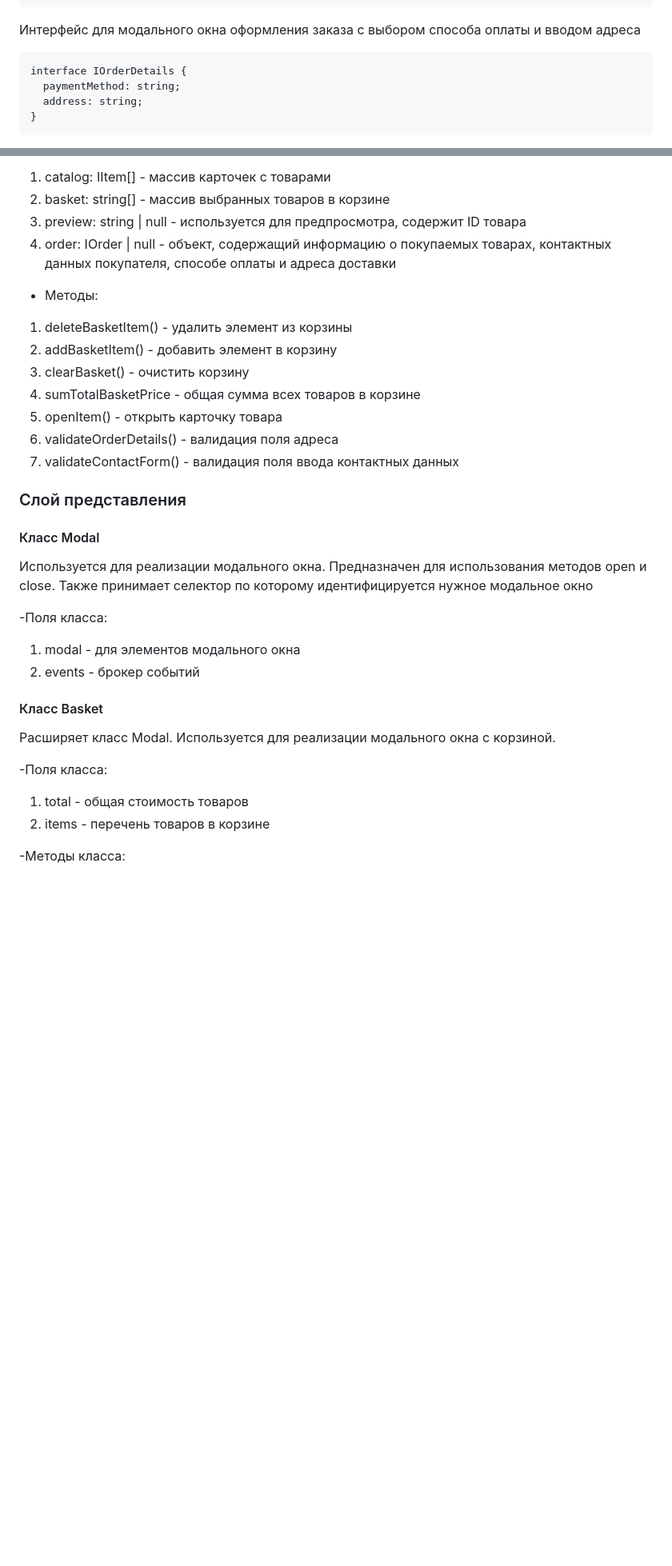
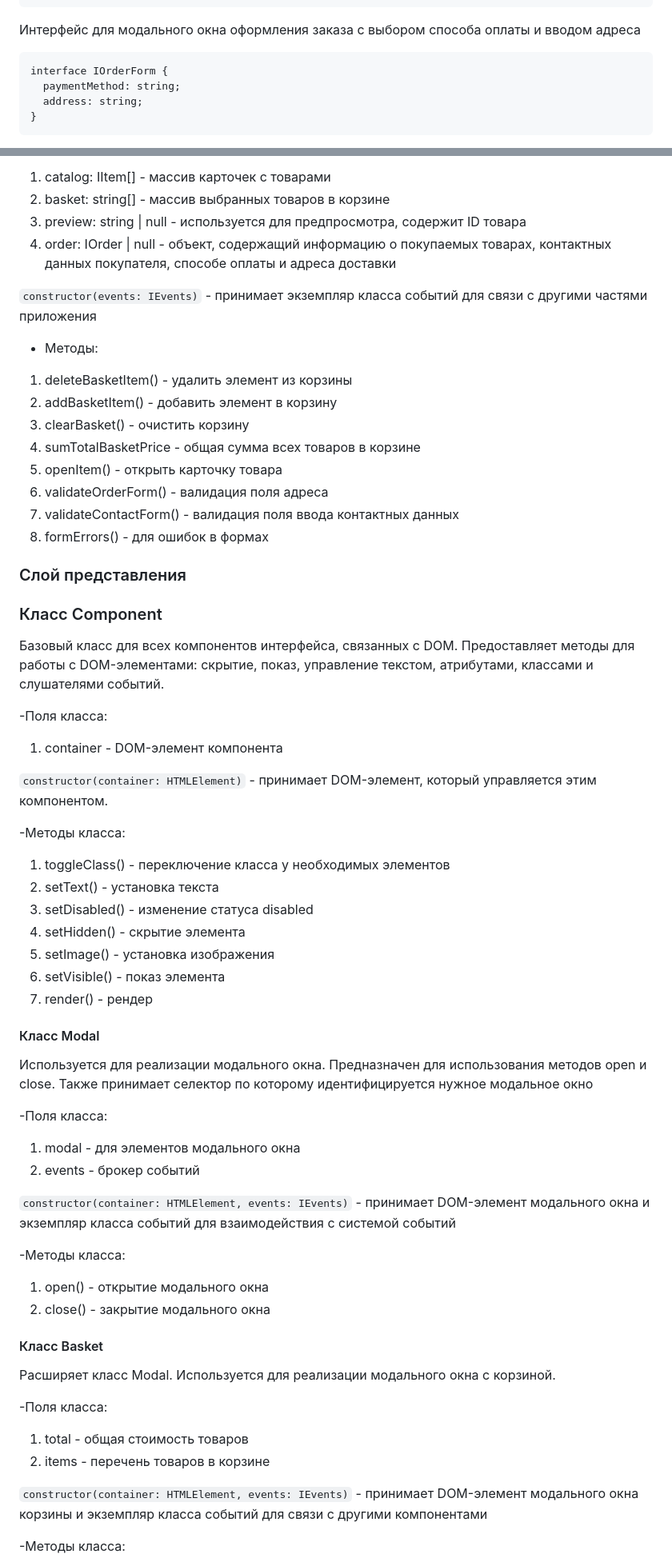
Before and after one commit to ElmanShakh/web-larek-frontend, a Markdown page: README.md, 2 parts joined by grey strips. Shown: that part at 80% size. GitHub-like rendering; blank space fills up the shorter version.

````diff
--- a/README.md
+++ b/README.md
@@ -69,7 +69,7 @@ interface IAppState {
 
 Интерфейс для модального окна оформления заказа с выбором способа оплаты и вводом адреса
 ```
-interface IOrderDetails {
+interface IOrderForm {
   paymentMethod: string;
   address: string;
 }
@@ -168,16 +183,36 @@ _events - Внутреннее хранилище всех событий и п
 3. preview: string | null - используется для предпросмотра, содержит ID товара
 4. order: IOrder | null - объект, содержащий информацию о покупаемых товарах, контактных данных покупателя, способе оплаты и адреса доставки
 
+`constructor(events: IEvents)` - принимает экземпляр класса событий для связи с другими частями приложения
+
 - Методы:
 1. deleteBasketItem() - удалить элемент из корзины
 2. addBasketItem() - добавить элемент в корзину
 3. clearBasket() - очистить корзину
 4. sumTotalBasketPrice - общая сумма всех товаров в корзине
 5. openItem() - открыть карточку товара
-6. validateOrderDetails() - валидация поля адреса
+6. validateOrderForm() - валидация поля адреса
 7. validateContactForm() - валидация поля ввода контактных данных
+8. formErrors() - для ошибок в формах
 
 ### Слой представления
+
+### Класс Component
+Базовый класс для всех компонентов интерфейса, связанных с DOM. Предоставляет методы для работы с DOM-элементами: скрытие, показ, управление текстом, атрибутами, классами и слушателями событий.
+
+-Поля класса:
+1. container - DOM-элемент компонента
+
+`constructor(container: HTMLElement)` - принимает DOM-элемент, который управляется этим компонентом.
+
+-Методы класса:
+1. toggleClass() - переключение класса у необходимых элементов
+2. setText() - установка текста
+3. setDisabled() - изменение статуса disabled
+4. setHidden() - скрытие элемента
+5. setImage() - установка изображения
+6. setVisible() - показ элемента
+7. render() - рендер
 
 
 #### Класс Modal
@@ -188,6 +223,12 @@ _events - Внутреннее хранилище всех событий и п
 1. modal - для элементов модального окна
 2. events - брокер событий
 
+`constructor(container: HTMLElement, events: IEvents)` - принимает DOM-элемент модального окна и экземпляр класса событий для взаимодействия с системой событий
+
+-Методы класса:
+1. open() - открытие модального окна
+2. close() - закрытие модального окна
+
 
 #### Класс Basket
 
@@ -197,6 +238,8 @@ _events - Внутреннее хранилище всех событий и п
 1. total - общая стоимость товаров
 2. items - перечень товаров в корзине
 
+`constructor(container: HTMLElement, events: IEvents)` - принимает DOM-элемент модального окна корзины и экземпляр класса событий для связи с другими компонентами
+
 -Методы класса:
 1. set total - установка общей стоимости товаров
 2. set items - установка перечня товаров в корзине
````
Also changed, not shown: other parts of README.md (+48 -16 lines).
